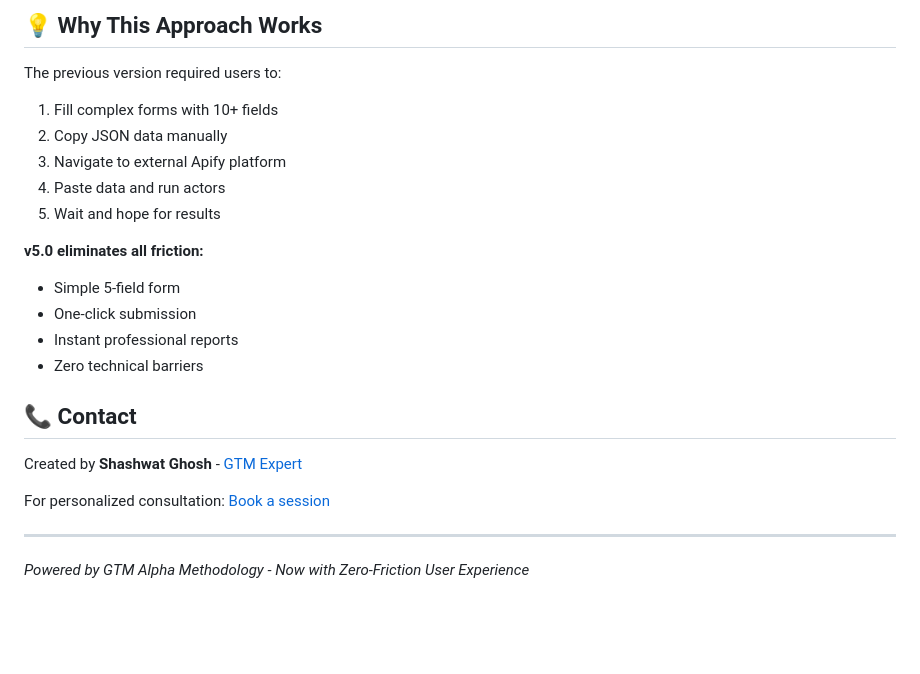
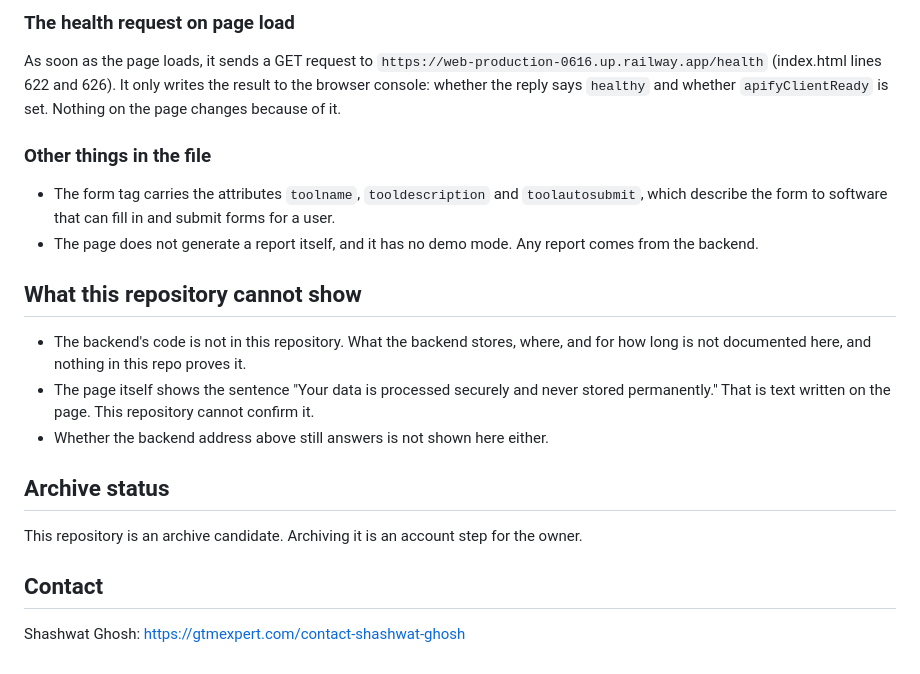
Before and after one commit to shashwatgtm/gtm-alpha-consultation, a Markdown page: README.md, the part around one of its changes. Rendered like a GitHub page; blank space fills up the shorter version.

```diff
--- a/README.md
+++ b/README.md
@@ -60,23 +34,23 @@
 
-## 💡 Why This Approach Works
-The previous version required users to:
-1. Fill complex forms with 10+ fields
-2. Copy JSON data manually
-3. Navigate to external Apify platform
-4. Paste data and run actors
-5. Wait and hope for results
+### The health request on page load
 
-**v5.0 eliminates all friction:**
-- Simple 5-field form
-- One-click submission
-- Instant professional reports
-- Zero technical barriers
+As soon as the page loads, it sends a GET request to `https://web-production-0616.up.railway.app/health` (index.html lines 622 and 626). It only writes the result to the browser console: whether the reply says `healthy` and whether `apifyClientReady` is set. Nothing on the page changes because of it.
 
-## 📞 Contact
-Created by **Shashwat Ghosh** - [GTM Expert](https://gtmexpert.com/contact-shashwat-ghosh)
+### Other things in the file
 
-For personalized consultation: [Book a session](https://calendly.com/shashwat-gtmhelix/45min)
+- The form tag carries the attributes `toolname`, `tooldescription` and `toolautosubmit`, which describe the form to software that can fill in and submit forms for a user.
+- The page does not generate a report itself, and it has no demo mode. Any report comes from the backend.
 
----
+## What this repository cannot show
 
-*Powered by GTM Alpha Methodology - Now with Zero-Friction User Experience*
+- The backend's code is not in this repository. What the backend stores, where, and for how long is not documented here, and nothing in this repo proves it.
+- The page itself shows the sentence "Your data is processed securely and never stored permanently." That is text written on the page. This repository cannot confirm it.
+- Whether the backend address above still answers is not shown here either.
+
+## Archive status
+
+This repository is an archive candidate. Archiving it is an account step for the owner.
+
+## Contact
+
+Shashwat Ghosh: https://gtmexpert.com/contact-shashwat-ghosh
```
Also changed, not shown: other parts of README.md (+22 -48 lines).
